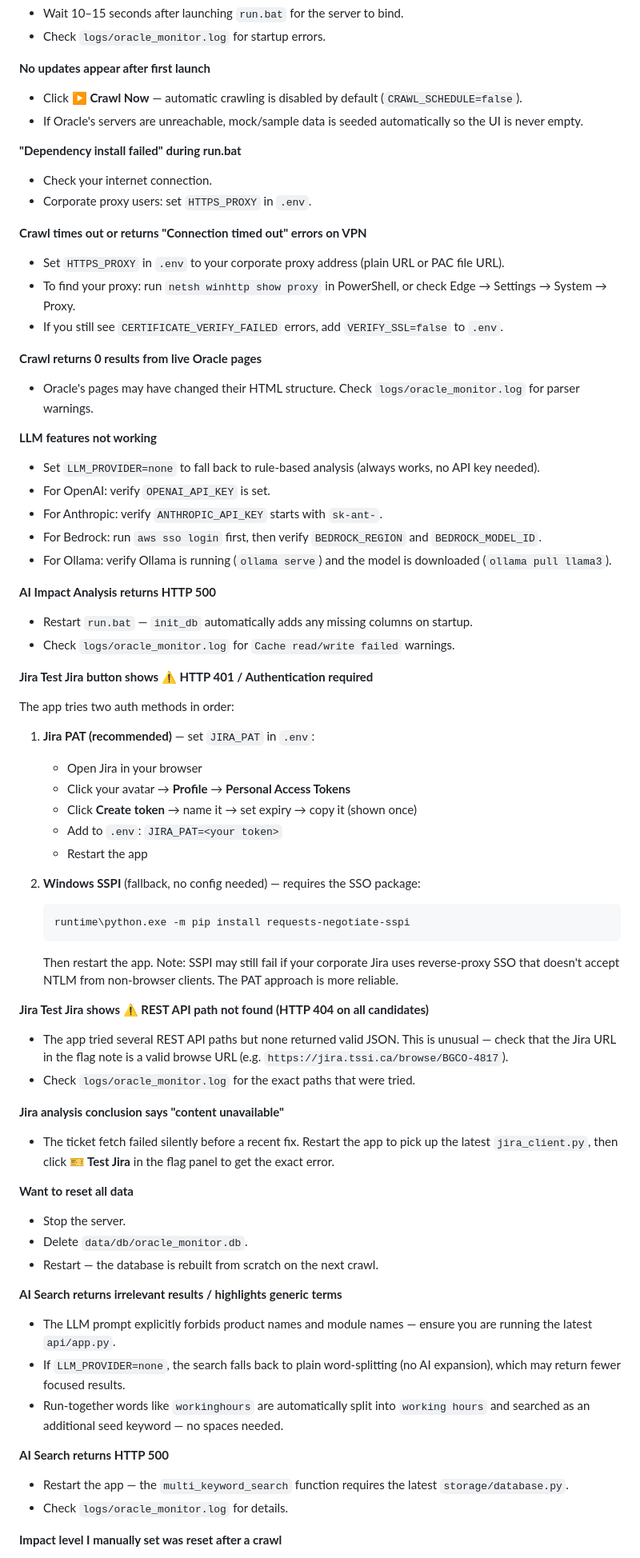
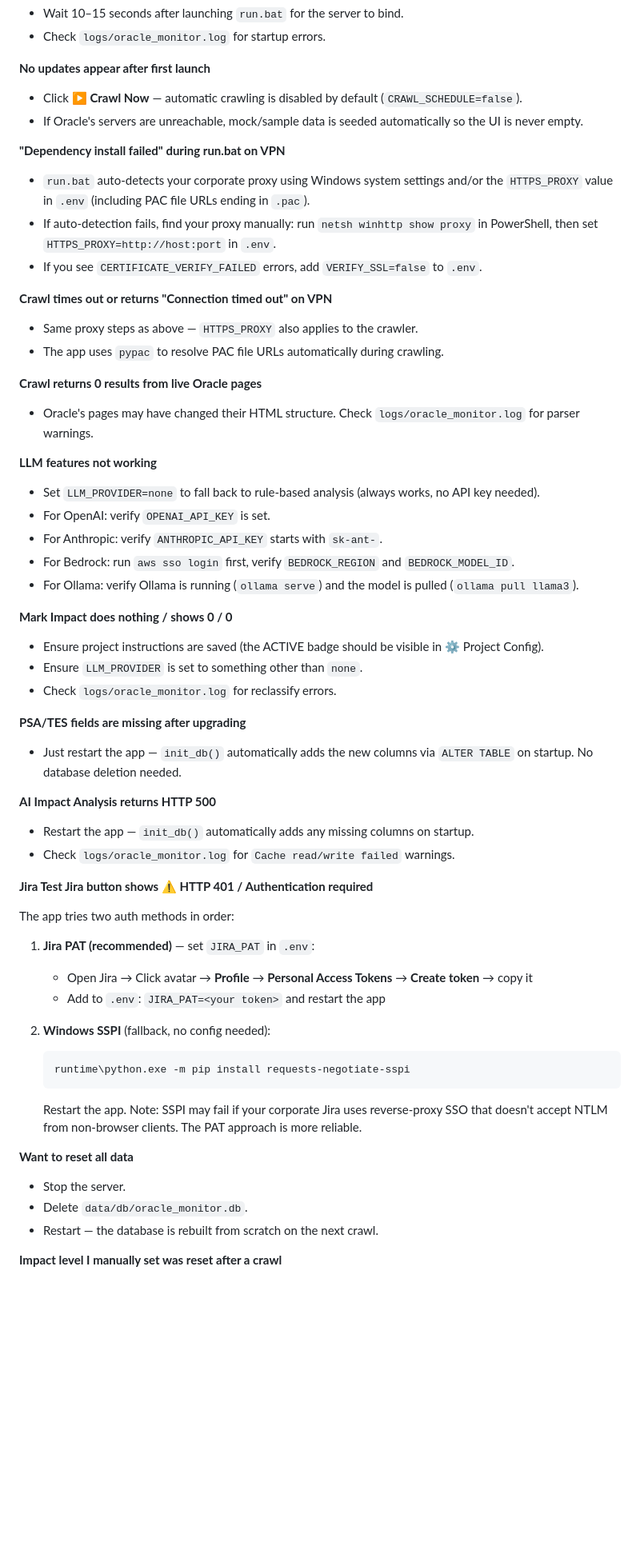
Before and after one commit to jizhaogit/Oracle-Update-Monitor, a Markdown page: README.md, the part around one of its changes. Shown at 80% size. GitHub-like rendering; blank space fills up the shorter version.

````diff
--- a/README.md
+++ b/README.md
@@ -717,14 +699,14 @@ python main.py --no-api         Start scheduler only, skip the API server
 - Click **▶ Crawl Now** — automatic crawling is disabled by default (`CRAWL_SCHEDULE=false`).
 - If Oracle's servers are unreachable, mock/sample data is seeded automatically so the UI is never empty.
 
-**"Dependency install failed" during run.bat**
-- Check your internet connection.
-- Corporate proxy users: set `HTTPS_PROXY` in `.env`.
+**"Dependency install failed" during run.bat on VPN**
+- `run.bat` auto-detects your corporate proxy using Windows system settings and/or the `HTTPS_PROXY` value in `.env` (including PAC file URLs ending in `.pac`).
+- If auto-detection fails, find your proxy manually: run `netsh winhttp show proxy` in PowerShell, then set `HTTPS_PROXY=http://host:port` in `.env`.
+- If you see `CERTIFICATE_VERIFY_FAILED` errors, add `VERIFY_SSL=false` to `.env`.
 
-**Crawl times out or returns "Connection timed out" errors on VPN**
-- Set `HTTPS_PROXY` in `.env` to your corporate proxy address (plain URL or PAC file URL).
-- To find your proxy: run `netsh winhttp show proxy` in PowerShell, or check Edge → Settings → System → Proxy.
-- If you still see `CERTIFICATE_VERIFY_FAILED` errors, add `VERIFY_SSL=false` to `.env`.
+**Crawl times out or returns "Connection timed out" on VPN**
+- Same proxy steps as above — `HTTPS_PROXY` also applies to the crawler.
+- The app uses `pypac` to resolve PAC file URLs automatically during crawling.
 
 **Crawl returns 0 results from live Oracle pages**
 - Oracle's pages may have changed their HTML structure. Check `logs/oracle_monitor.log` for parser warnings.
@@ -733,11 +715,19 @@ python main.py --no-api         Start scheduler only, skip the API server
 - Set `LLM_PROVIDER=none` to fall back to rule-based analysis (always works, no API key needed).
 - For OpenAI: verify `OPENAI_API_KEY` is set.
 - For Anthropic: verify `ANTHROPIC_API_KEY` starts with `sk-ant-`.
-- For Bedrock: run `aws sso login` first, then verify `BEDROCK_REGION` and `BEDROCK_MODEL_ID`.
-- For Ollama: verify Ollama is running (`ollama serve`) and the model is downloaded (`ollama pull llama3`).
+- For Bedrock: run `aws sso login` first, verify `BEDROCK_REGION` and `BEDROCK_MODEL_ID`.
+- For Ollama: verify Ollama is running (`ollama serve`) and the model is pulled (`ollama pull llama3`).
+
+**Mark Impact does nothing / shows 0 / 0**
+- Ensure project instructions are saved (the ACTIVE badge should be visible in ⚙ Project Config).
+- Ensure `LLM_PROVIDER` is set to something other than `none`.
+- Check `logs/oracle_monitor.log` for reclassify errors.
+
+**PSA/TES fields are missing after upgrading**
+- Just restart the app — `init_db()` automatically adds the new columns via `ALTER TABLE` on startup. No database deletion needed.
 
 **AI Impact Analysis returns HTTP 500**
-- Restart `run.bat` — `init_db` automatically adds any missing columns on startup.
+- Restart the app — `init_db()` automatically adds any missing columns on startup.
 - Check `logs/oracle_monitor.log` for `Cache read/write failed` warnings.
 
 **Jira Test Jira button shows ⚠ HTTP 401 / Authentication required**
@@ -745,37 +735,18 @@ python main.py --no-api         Start scheduler only, skip the API server
 The app tries two auth methods in order:
 
 1. **Jira PAT (recommended)** — set `JIRA_PAT` in `.env`:
-   - Open Jira in your browser
-   - Click your avatar → **Profile** → **Personal Access Tokens**
-   - Click **Create token** → name it → set expiry → copy it (shown once)
-   - Add to `.env`: `JIRA_PAT=<your token>`
-   - Restart the app
+   - Open Jira → Click avatar → **Profile** → **Personal Access Tokens** → **Create token** → copy it
+   - Add to `.env`: `JIRA_PAT=<your token>` and restart the app
 
-2. **Windows SSPI** (fallback, no config needed) — requires the SSO package:
+2. **Windows SSPI** (fallback, no config needed):
    ```
    runtime\python.exe -m pip install requests-negotiate-sspi
    ```
-   Then restart the app. Note: SSPI may still fail if your corporate Jira uses reverse-proxy SSO that doesn't accept NTLM from non-browser clients. The PAT approach is more reliable.
-
-**Jira Test Jira shows ⚠ REST API path not found (HTTP 404 on all candidates)**
-- The app tried several REST API paths but none returned valid JSON. This is unusual — check that the Jira URL in the flag note is a valid browse URL (e.g. `https://jira.tssi.ca/browse/BGCO-4817`).
-- Check `logs/oracle_monitor.log` for the exact paths that were tried.
-
-**Jira analysis conclusion says "content unavailable"**
-- The ticket fetch failed silently before a recent fix. Restart the app to pick up the latest `jira_client.py`, then click **🎫 Test Jira** in the flag panel to get the exact error.
+   Restart the app. Note: SSPI may fail if your corporate Jira uses reverse-proxy SSO that doesn't accept NTLM from non-browser clients. The PAT approach is more reliable.
 
 **Want to reset all data**
 - Stop the server.
 - Delete `data/db/oracle_monitor.db`.
 - Restart — the database is rebuilt from scratch on the next crawl.
 
-**AI Search returns irrelevant results / highlights generic terms**
-- The LLM prompt explicitly forbids product names and module names — ensure you are running the latest `api/app.py`.
-- If `LLM_PROVIDER=none`, the search falls back to plain word-splitting (no AI expansion), which may return fewer focused results.
-- Run-together words like `workinghours` are automatically split into `working hours` and searched as an additional seed keyword — no spaces needed.
-
-**AI Search returns HTTP 500**
-- Restart the app — the `multi_keyword_search` function requires the latest `storage/database.py`.
-- Check `logs/oracle_monitor.log` for details.
-
 **Impact level I manually set was reset after a crawl**
````
Also changed, not shown: other parts of README.md (+197 -214 lines).
